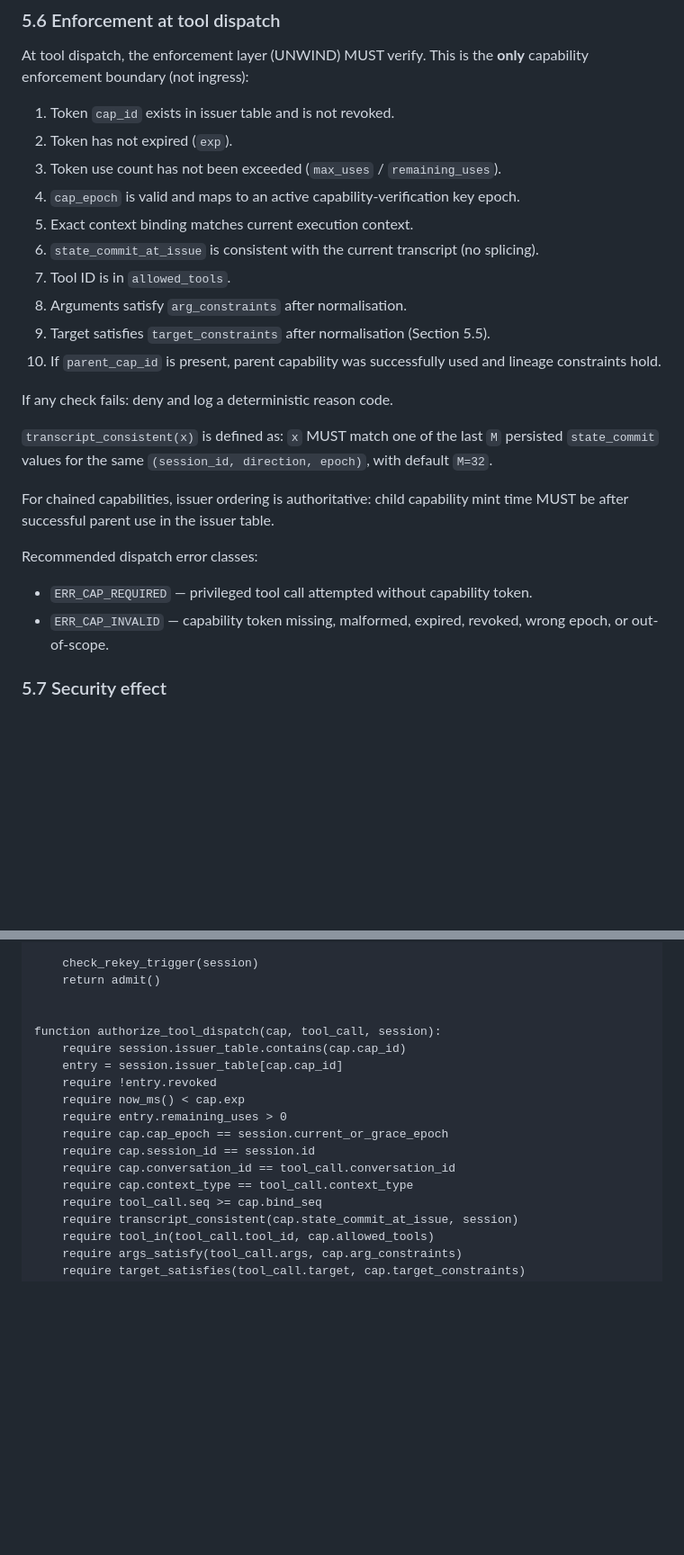
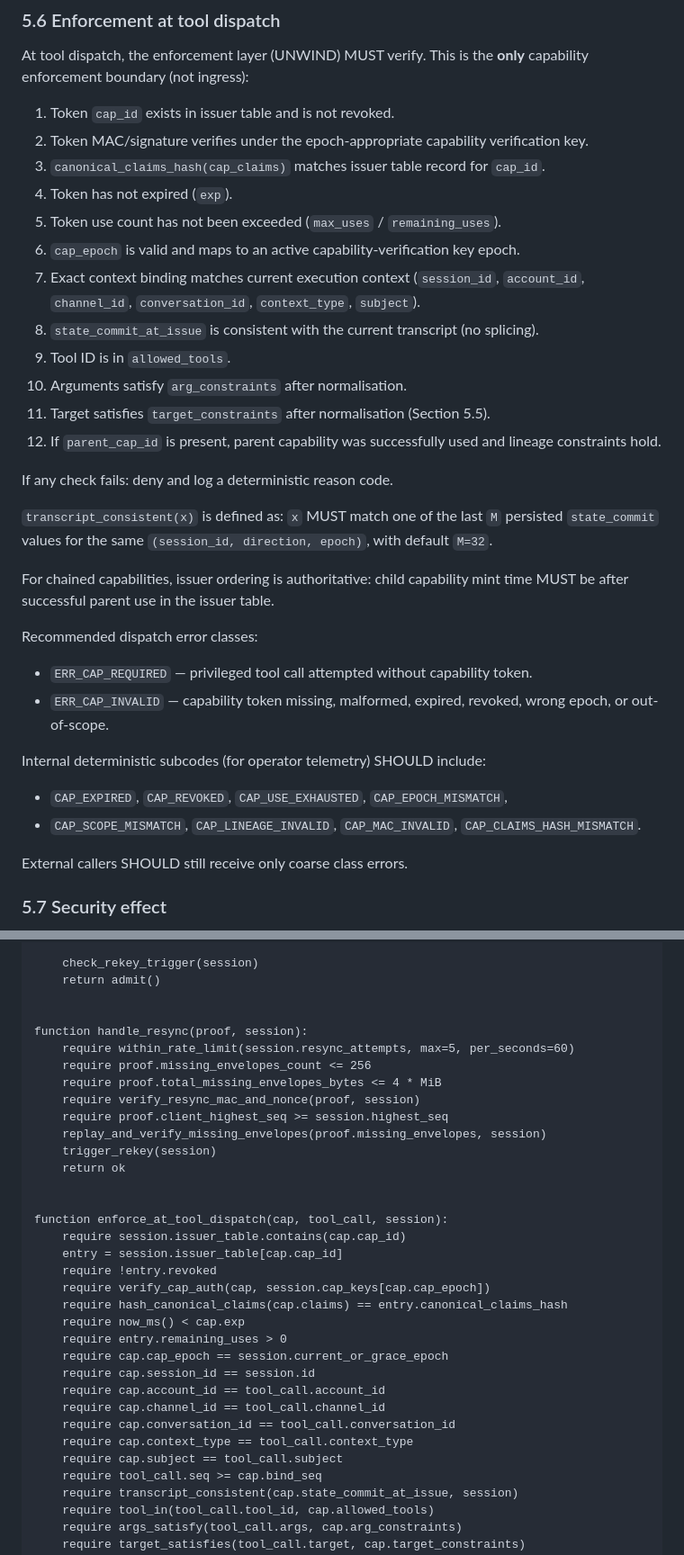
Before and after one commit to unwind-mcp/unwind, a Markdown page: docs/CRAFT_Protocol_v4.2.md, 2 parts joined by grey strips. Shown at 90% size. GitHub-like rendering; blank space fills up the shorter version.

Commit message:
docs: patch CRAFT v4.2 final consistency and implementation blockers

```diff
--- a/docs/CRAFT_Protocol_v4.2.md
+++ b/docs/CRAFT_Protocol_v4.2.md
@@ -554,15 +558,17 @@ Implementations SHOULD ship a `craft-normalize` reference function with test vec
 At tool dispatch, the enforcement layer (UNWIND) MUST verify. This is the **only** capability enforcement boundary (not ingress):
 
 1. Token `cap_id` exists in issuer table and is not revoked.
-2. Token has not expired (`exp`).
-3. Token use count has not been exceeded (`max_uses` / `remaining_uses`).
-4. `cap_epoch` is valid and maps to an active capability-verification key epoch.
-5. Exact context binding matches current execution context.
-6. `state_commit_at_issue` is consistent with the current transcript (no splicing).
-7. Tool ID is in `allowed_tools`.
-8. Arguments satisfy `arg_constraints` after normalisation.
-9. Target satisfies `target_constraints` after normalisation (Section 5.5).
-10. If `parent_cap_id` is present, parent capability was successfully used and lineage constraints hold.
+2. Token MAC/signature verifies under the epoch-appropriate capability verification key.
+3. `canonical_claims_hash(cap_claims)` matches issuer table record for `cap_id`.
+4. Token has not expired (`exp`).
+5. Token use count has not been exceeded (`max_uses` / `remaining_uses`).
+6. `cap_epoch` is valid and maps to an active capability-verification key epoch.
+7. Exact context binding matches current execution context (`session_id`, `account_id`, `channel_id`, `conversation_id`, `context_type`, `subject`).
+8. `state_commit_at_issue` is consistent with the current transcript (no splicing).
+9. Tool ID is in `allowed_tools`.
+10. Arguments satisfy `arg_constraints` after normalisation.
+11. Target satisfies `target_constraints` after normalisation (Section 5.5).
+12. If `parent_cap_id` is present, parent capability was successfully used and lineage constraints hold.
 
 If any check fails: deny and log a deterministic reason code.
 
@@ -573,6 +579,12 @@ For chained capabilities, issuer ordering is authoritative: child capability min
 Recommended dispatch error classes:
 - `ERR_CAP_REQUIRED` — privileged tool call attempted without capability token.
 - `ERR_CAP_INVALID` — capability token missing, malformed, expired, revoked, wrong epoch, or out-of-scope.
+
+Internal deterministic subcodes (for operator telemetry) SHOULD include:
+- `CAP_EXPIRED`, `CAP_REVOKED`, `CAP_USE_EXHAUSTED`, `CAP_EPOCH_MISMATCH`,
+- `CAP_SCOPE_MISMATCH`, `CAP_LINEAGE_INVALID`, `CAP_MAC_INVALID`, `CAP_CLAIMS_HASH_MISMATCH`.
+
+External callers SHOULD still receive only coarse class errors.
 
 ### 5.7 Security effect
 
@@ -763,16 +775,32 @@ function verify_and_admit(envelope, direction, session):
     return admit()
 
 
-function authorize_tool_dispatch(cap, tool_call, session):
+function handle_resync(proof, session):
+    require within_rate_limit(session.resync_attempts, max=5, per_seconds=60)
+    require proof.missing_envelopes_count <= 256
+    require proof.total_missing_envelopes_bytes <= 4 * MiB
+    require verify_resync_mac_and_nonce(proof, session)
+    require proof.client_highest_seq >= session.highest_seq
+    replay_and_verify_missing_envelopes(proof.missing_envelopes, session)
+    trigger_rekey(session)
+    return ok
+
+
+function enforce_at_tool_dispatch(cap, tool_call, session):
     require session.issuer_table.contains(cap.cap_id)
     entry = session.issuer_table[cap.cap_id]
     require !entry.revoked
+    require verify_cap_auth(cap, session.cap_keys[cap.cap_epoch])
+    require hash_canonical_claims(cap.claims) == entry.canonical_claims_hash
     require now_ms() < cap.exp
     require entry.remaining_uses > 0
     require cap.cap_epoch == session.current_or_grace_epoch
     require cap.session_id == session.id
+    require cap.account_id == tool_call.account_id
+    require cap.channel_id == tool_call.channel_id
     require cap.conversation_id == tool_call.conversation_id
     require cap.context_type == tool_call.context_type
+    require cap.subject == tool_call.subject
     require tool_call.seq >= cap.bind_seq
     require transcript_consistent(cap.state_commit_at_issue, session)
     require tool_in(tool_call.tool_id, cap.allowed_tools)
```
Also changed, not shown: other parts of docs/CRAFT_Protocol_v4.2.md (+9 -5 lines).
